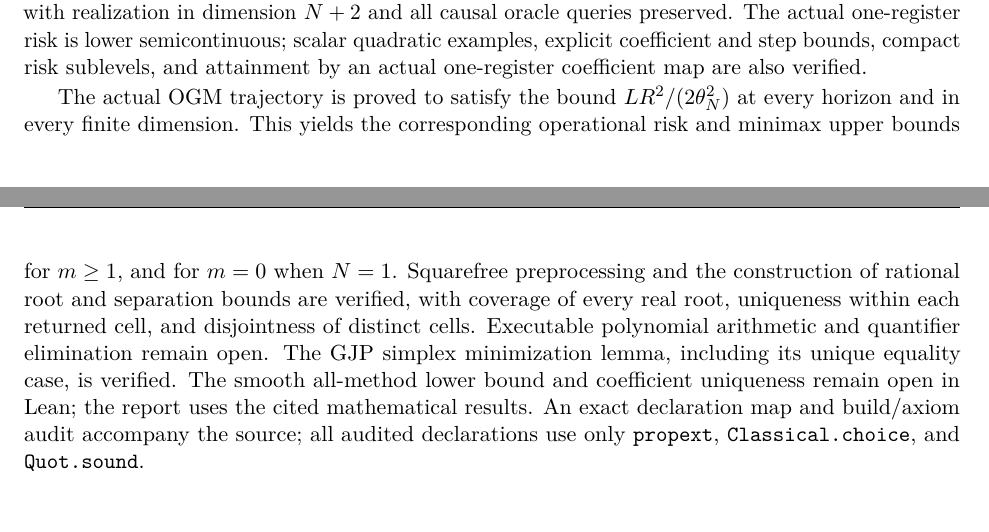
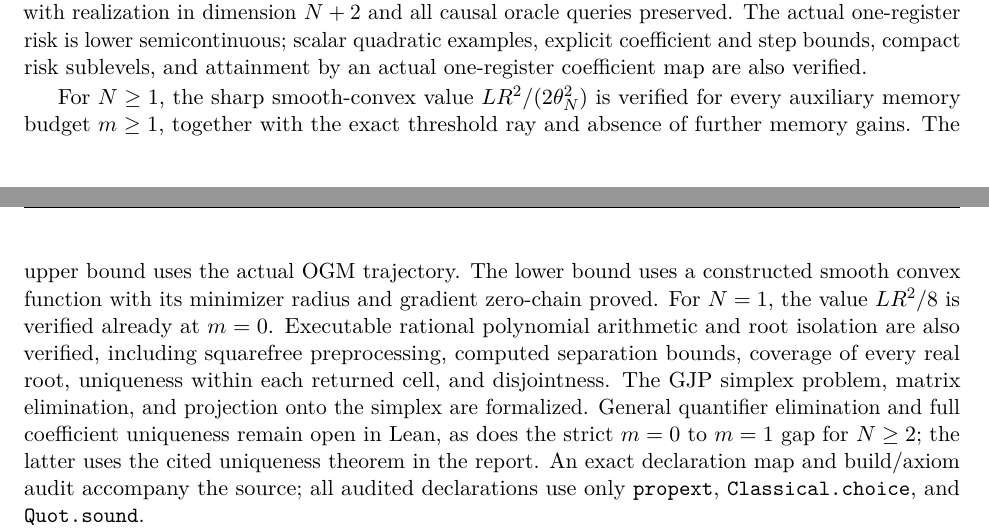
Before and after one commit to kurtos-ai/mathathon32-memory, a LaTeX paper (paper/report.tex): two parts of pages 21 and 22 of 23, joined at a grey line, cut so that both start at the same text, the shorter picture padded with empty space. Compiled offline with pdfLaTeX.

Commit message:
Document verified sharp smooth benchmark and executable isolation

```diff
--- a/paper/report.tex
+++ b/paper/report.tex
@@ -1119,17 +1119,19 @@ The actual one-register risk is lower semicontinuous; scalar quadratic examples,
 explicit coefficient and step bounds, compact risk sublevels, and attainment by
 an actual one-register coefficient map are also verified.
 
-The actual OGM trajectory is proved to satisfy the bound
-$LR^2/(2\theta_N^2)$ at every horizon and in every finite dimension.
-This yields the corresponding operational risk and minimax upper bounds
-for $m\ge1$, and for $m=0$ when $N=1$.
-Squarefree preprocessing and the construction of rational root and separation
-bounds are verified, with coverage of every real root, uniqueness within
-each returned cell, and disjointness of distinct cells.
-Executable polynomial arithmetic and quantifier elimination remain open.
-The GJP simplex minimization lemma, including its unique equality case,
-is verified. The smooth all-method lower bound and coefficient uniqueness
-remain open in Lean; the report uses the cited mathematical results.
+For $N\ge1$, the sharp smooth-convex value $LR^2/(2\theta_N^2)$
+is verified for every auxiliary memory budget $m\ge1$, together with the
+exact threshold ray and absence of further memory gains. The upper bound uses
+the actual OGM trajectory. The lower bound uses a constructed smooth convex
+function with its minimizer radius and gradient zero-chain proved.
+For $N=1$, the value $LR^2/8$ is verified already at $m=0$.
+Executable rational polynomial arithmetic and root isolation are also verified,
+including squarefree preprocessing, computed separation bounds, coverage of
+every real root, uniqueness within each returned cell, and disjointness.
+The GJP simplex problem, matrix elimination, and projection onto the simplex
+are formalized. General quantifier elimination and full coefficient uniqueness
+remain open in Lean, as does the strict $m=0$ to $m=1$ gap for $N\ge2$;
+the latter uses the cited uniqueness theorem in the report.
 An exact declaration map and build/axiom audit accompany the source; all
 audited declarations use only \texttt{propext}, \texttt{Classical.choice},
 and \texttt{Quot.sound}.
```
Also changed, not shown: paper/report.pdf, paper/report.tex (2 more changed lines), 1 other file.
